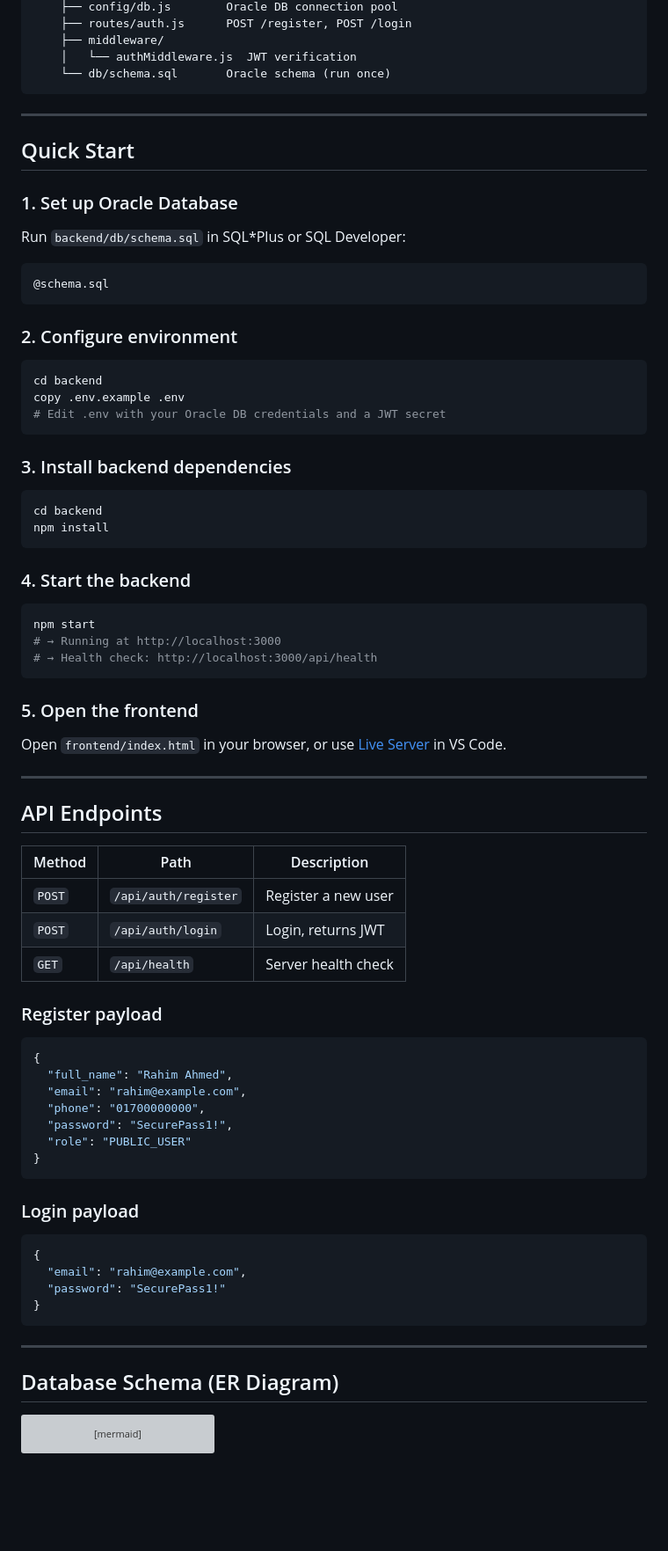
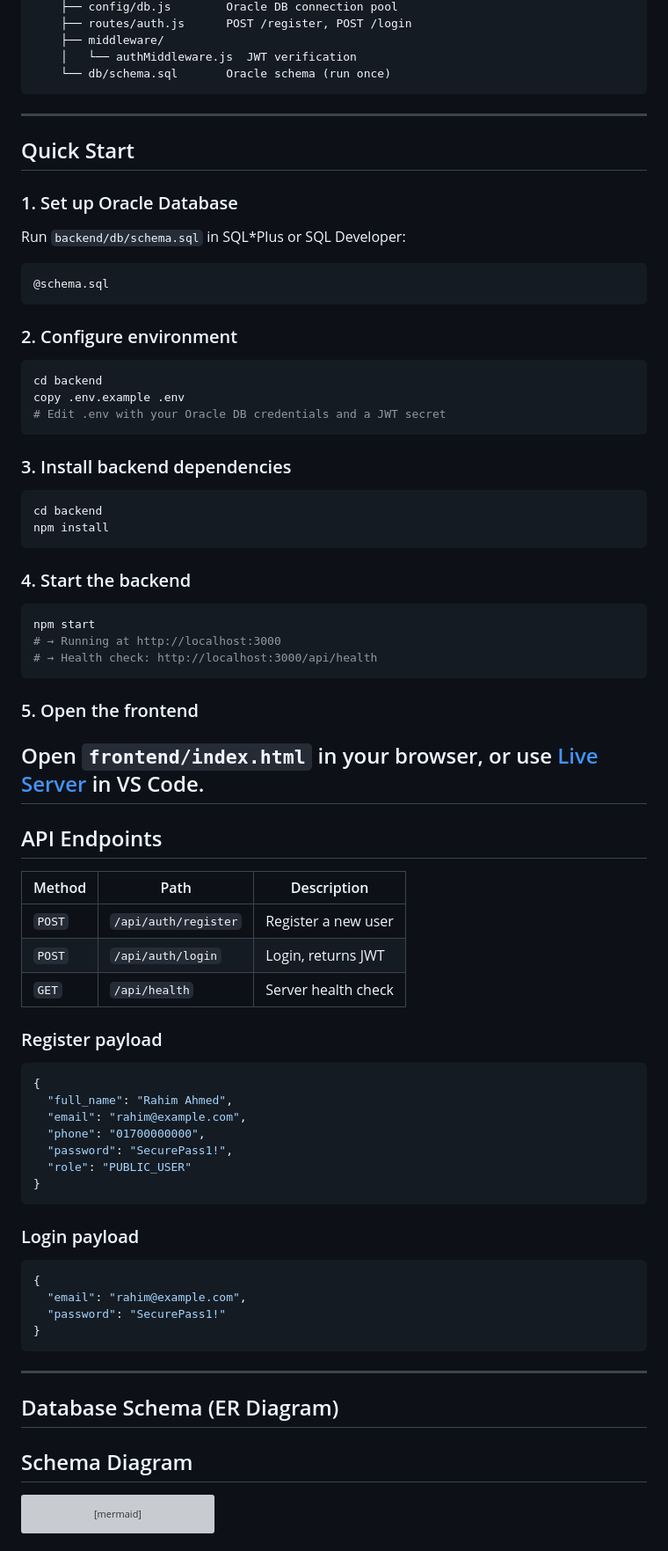
Before and after one commit to mdsulaimanshakil/SafeRoute-BD, a Markdown page: README.md, the part around one of its changes. Shown at 88% size. Drawn GitHub-style; blank space fills up the shorter version; grey boxes are pictures that could not be loaded.

Commit message:
Revise README for clarity and diagram inclusion
Updated the README.md to improve formatting and add ER diagram.

````diff
--- a/README.md
+++ b/README.md
@@ -31,55 +26,39 @@ SafeRoute BD/
     │   └── authMiddleware.js  JWT verification
     └── db/schema.sql       Oracle schema (run once)
 ```
-
 ---
-
 ## Quick Start
-
 ### 1. Set up Oracle Database
-
 Run `backend/db/schema.sql` in SQL*Plus or SQL Developer:
 ```sql
 @schema.sql
 ```
-
 ### 2. Configure environment
-
 ```bash
 cd backend
 copy .env.example .env
 # Edit .env with your Oracle DB credentials and a JWT secret
 ```
-
 ### 3. Install backend dependencies
-
 ```bash
 cd backend
 npm install
 ```
-
 ### 4. Start the backend
-
 ```bash
 npm start
 # → Running at http://localhost:3000
 # → Health check: http://localhost:3000/api/health
 ```
-
 ### 5. Open the frontend
-
 Open `frontend/index.html` in your browser, or use [Live Server](https://marketplace.visualstudio.com/items?itemName=ritwickdey.LiveServer) in VS Code.
-
 ---
-
 ## API Endpoints
-
 | Method | Path | Description |
 |--------|------|-------------|
 | `POST` | `/api/auth/register` | Register a new user |
 | `POST` | `/api/auth/login` | Login, returns JWT |
 | `GET`  | `/api/health` | Server health check |
-
 ### Register payload
 ```json
 {
@@ -90,7 +69,6 @@ Open `frontend/index.html` in your browser, or use [Live Server](https://marketp
   "role": "PUBLIC_USER"
 }
 ```
-
 ### Login payload
 ```json
 {
@@ -98,11 +76,9 @@ Open `frontend/index.html` in your browser, or use [Live Server](https://marketp
   "password": "SecurePass1!"
 }
 ```
-
 ---
-
 ## Database Schema (ER Diagram)
-
+## Schema Diagram
 ```mermaid
 erDiagram
     USERS ||--o{ INCIDENT_REPORTS : "creates"
@@ -122,7 +98,6 @@ erDiagram
         VARCHAR2 role
         TIMESTAMP created_at
     }
-
     LOCATION_ZONES {
         NUMBER zone_id PK
         VARCHAR2 area_name
@@ -131,7 +106,6 @@ erDiagram
         FLOAT safety_score
         NUMBER is_high_risk
     }
-
     INCIDENT_REPORTS {
         NUMBER report_id PK
         NUMBER user_id FK
@@ -143,7 +117,6 @@ erDiagram
         VARCHAR2 status
         TIMESTAMP created_at
     }
-
     EMERGENCY_CONTACTS {
         NUMBER contact_id PK
         NUMBER user_id FK
@@ -151,7 +124,6 @@ erDiagram
         VARCHAR2 phone
         VARCHAR2 relation
     }
-
     SAFETY_ALERTS {
         NUMBER alert_id PK
         NUMBER zone_id FK
@@ -160,7 +132,6 @@ erDiagram
         VARCHAR2 severity
         TIMESTAMP broadcast
     }
-
     ROUTE_RECOMMENDATIONS {
         NUMBER route_id PK
         NUMBER start_zone FK
````
Also changed, not shown: other parts of README.md (+69 -8 lines).
